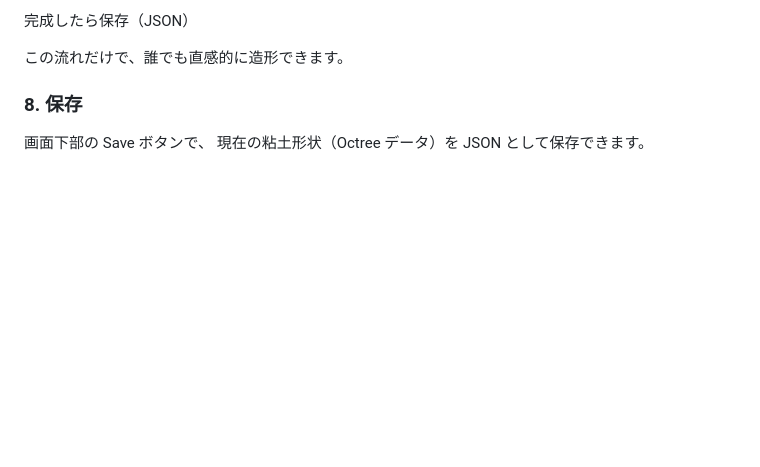
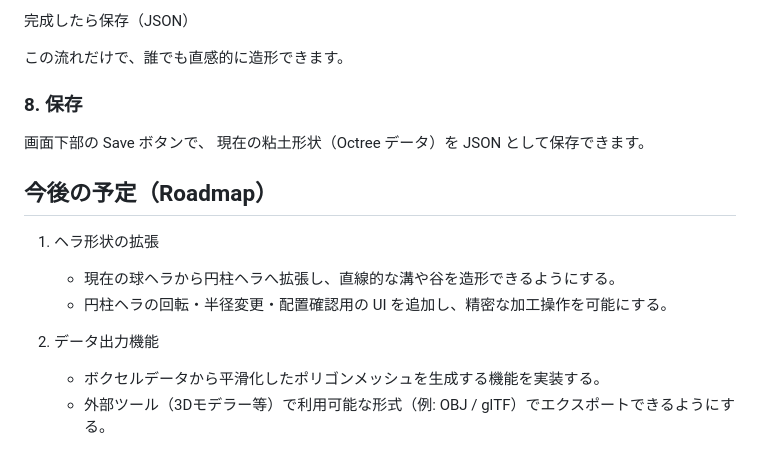
Before and after one commit to ilandroot/rkr-modeler, a Markdown page: README.md, the part around the change. Drawn GitHub-style; blank space fills up the shorter version.

Commit message:
Update README.md
ロードマップを追記した。

```diff
--- a/README.md
+++ b/README.md
@@ -185,3 +185,14 @@ BREP のような複雑な境界更新は不要で、
 ### 8. 保存
 画面下部の Save ボタンで、
 現在の粘土形状（Octree データ）を JSON として保存できます。
+
+
+## 今後の予定（Roadmap）
+
+1. ヘラ形状の拡張
+   - 現在の球ヘラから円柱ヘラへ拡張し、直線的な溝や谷を造形できるようにする。
+   - 円柱ヘラの回転・半径変更・配置確認用の UI を追加し、精密な加工操作を可能にする。
+
+2. データ出力機能
+   - ボクセルデータから平滑化したポリゴンメッシュを生成する機能を実装する。
+   - 外部ツール（3Dモデラー等）で利用可能な形式（例: OBJ / glTF）でエクスポートできるようにする。
```
